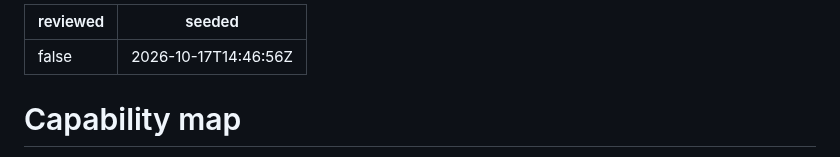
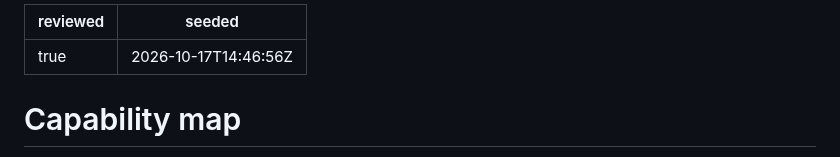
Before and after one commit to williamblair333/Uncle-J-s-Refinery, a Markdown page: scout/map.md, the part around the change. Rendered like a GitHub page.

Commit message:
chore(scout): map reviewed — nightly discovery on
Co-Authored-By: Claude Opus 5.5 (1M context) <noreply@anthropic.com>

```diff
--- a/scout/map.md
+++ b/scout/map.md
@@ -1,5 +1,5 @@
 ---
-reviewed: false
+reviewed: true
 seeded: 2026-10-17T14:46:56Z
 ---
 # Capability map
```
